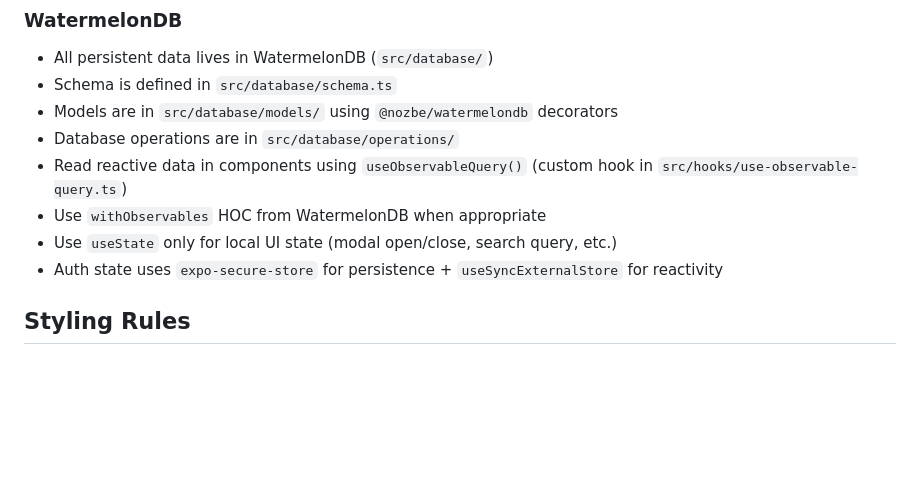
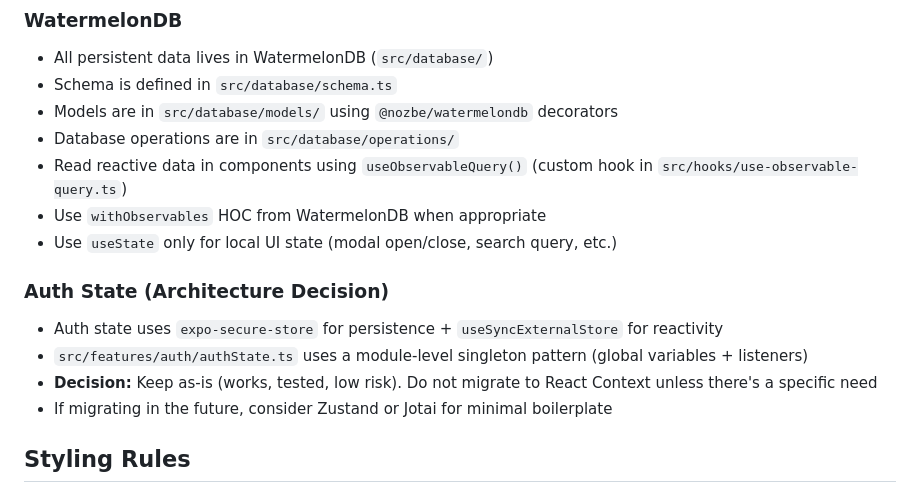
Before and after one commit to karllasouzza/PowerLists, a Markdown page: __docs__/RULES.md, the part around the change. Drawn GitHub-style; blank space fills up the shorter version.

Commit message:
docs: document auth state architecture decision in RULES.md

```diff
--- a/__docs__/RULES.md
+++ b/__docs__/RULES.md
@@ -49,7 +49,12 @@ This document outlines the core development rules and conventions for the PowerL
 - Read reactive data in components using `useObservableQuery()` (custom hook in `src/hooks/use-observable-query.ts`)
 - Use `withObservables` HOC from WatermelonDB when appropriate
 - Use `useState` only for local UI state (modal open/close, search query, etc.)
+
+### Auth State (Architecture Decision)
 - Auth state uses `expo-secure-store` for persistence + `useSyncExternalStore` for reactivity
+- `src/features/auth/authState.ts` uses a module-level singleton pattern (global variables + listeners)
+- **Decision:** Keep as-is (works, tested, low risk). Do not migrate to React Context unless there's a specific need
+- If migrating in the future, consider Zustand or Jotai for minimal boilerplate
 
 ## Styling Rules
 
```
